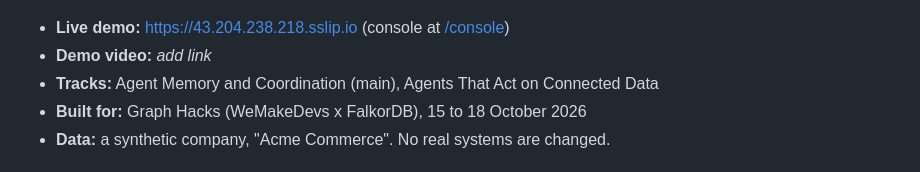
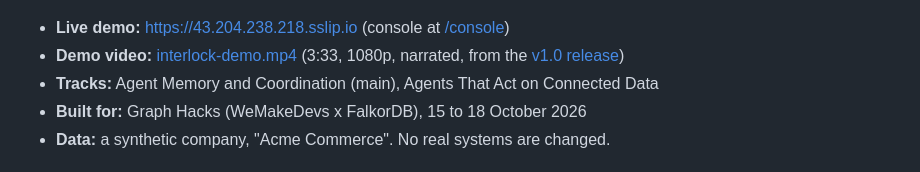
Before and after one commit to piyushk-dev/interlock, a Markdown page: README.md, the part around the change. GitHub-like rendering.

Commit message:
Link the demo video from the v1.0 release

```diff
--- a/README.md
+++ b/README.md
@@ -5,7 +5,7 @@ Interlock coordinates AI agents that change production. An agent asks Interlock
 ![Interlock product page with the live dependency map](docs/screens/site-desktop-top.png)
 
 - **Live demo:** https://43.204.238.218.sslip.io (console at [/console](https://43.204.238.218.sslip.io/console))
-- **Demo video:** _add link_
+- **Demo video:** [interlock-demo.mp4](https://github.com/piyushk-dev/interlock/releases/download/v1.0/interlock-demo.mp4) (3:33, 1080p, narrated, from the [v1.0 release](https://github.com/piyushk-dev/interlock/releases/tag/v1.0))
 - **Tracks:** Agent Memory and Coordination (main), Agents That Act on Connected Data
 - **Built for:** Graph Hacks (WeMakeDevs x FalkorDB), 15 to 18 October 2026
 - **Data:** a synthetic company, "Acme Commerce". No real systems are changed.
```
Also changed, not shown: docs/SUBMISSION.md (+2 -2 lines).
